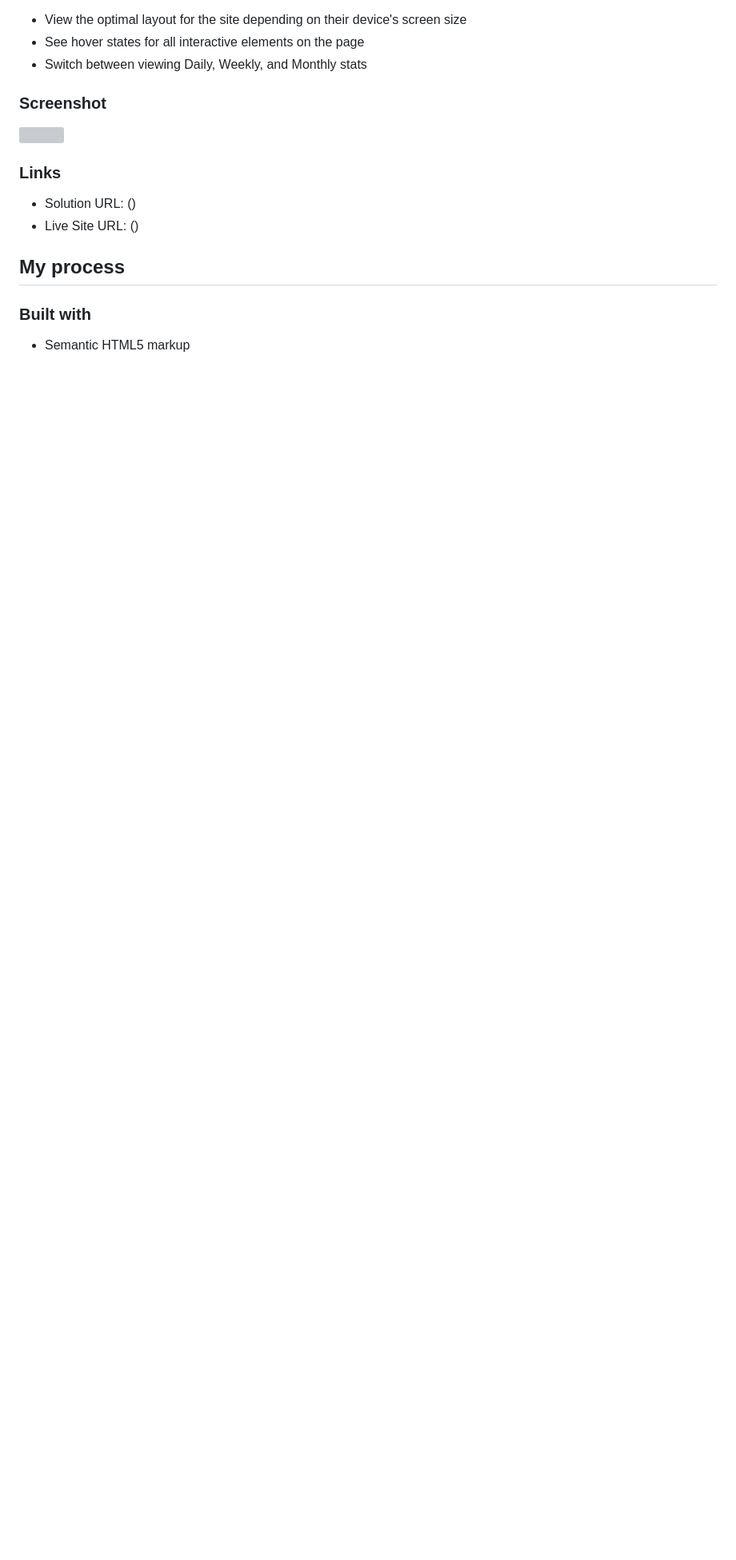
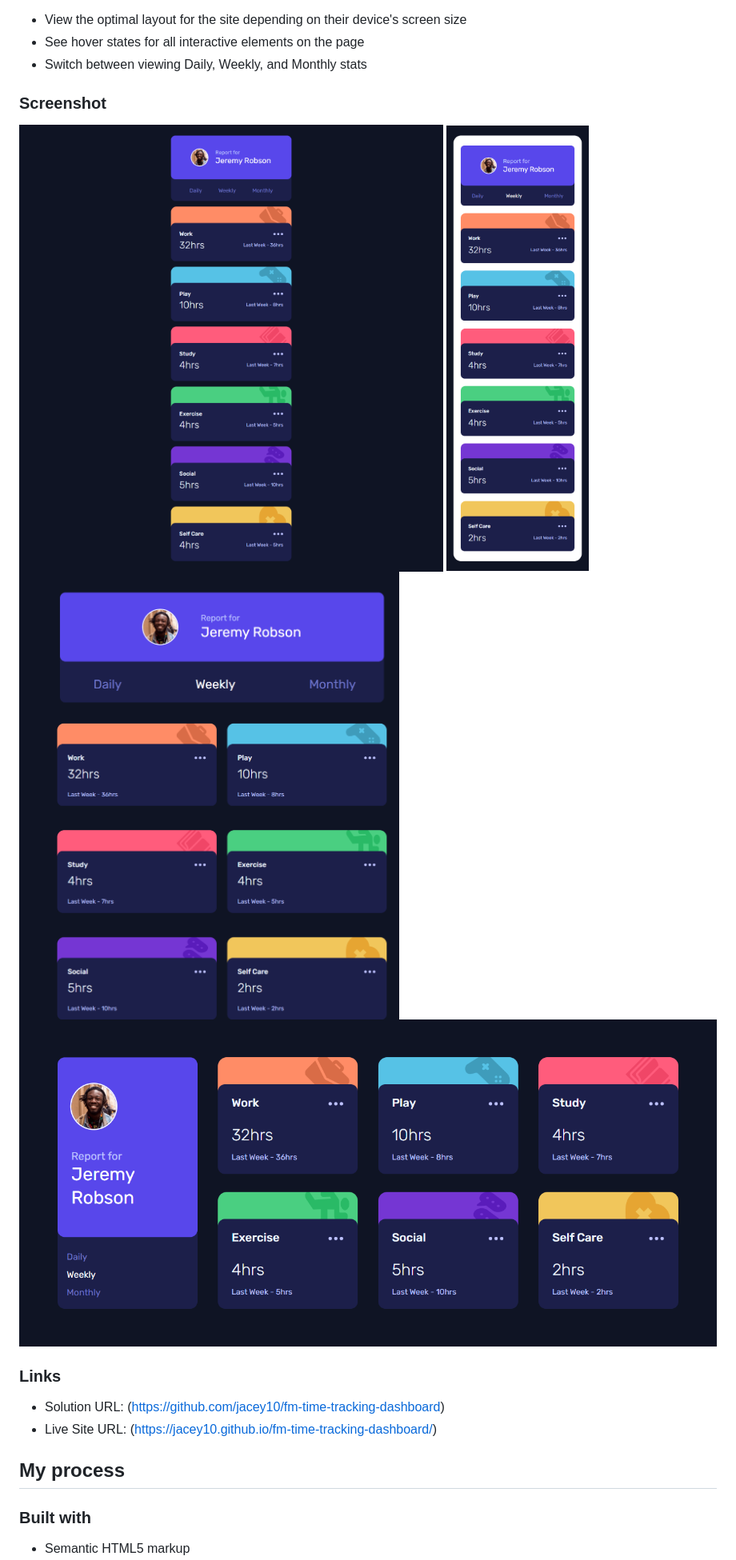
Before and after one commit to jacey10/fm-time-tracking-dashboard, a Markdown page: README.md, the part around the change printed below. Shown: that part at 80% size. GitHub-like rendering; pictures changed too: assets/screenshots/ttd1.png (added), assets/screenshots/ttt1.png (added), assets/screenshots/ttt2.png (added); blank space fills up the shorter version; grey boxes are pictures that could not be loaded.

Commit message:
Added screenshots and updated README

```diff
--- a/README.md
+++ b/README.md
@@ -30,12 +29,15 @@ Users should be able to:
 
 ### Screenshot
 
-![](./screenshot.jpg)
+![](/assets/screenshots/ttd1.png)
+![](/assets/screenshots/ttt2.png)
+![](/assets/screenshots/ttt3.png)
+![](/assets/screenshots/ttt1.png)
 
 
 ### Links
-- Solution URL: ()
-- Live Site URL: ()
+- Solution URL: (https://github.com/jacey10/fm-time-tracking-dashboard)
+- Live Site URL: (https://jacey10.github.io/fm-time-tracking-dashboard/)
 
 ## My process
 
```
Also changed, not shown: other parts of README.md (+8 -26 lines).
